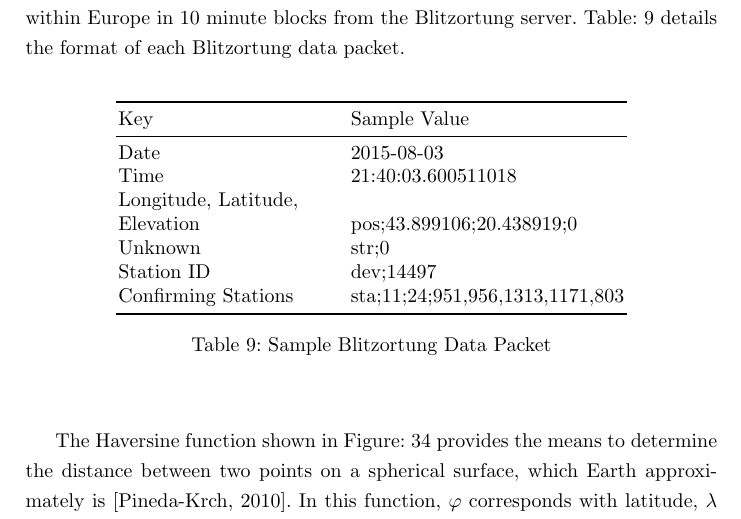
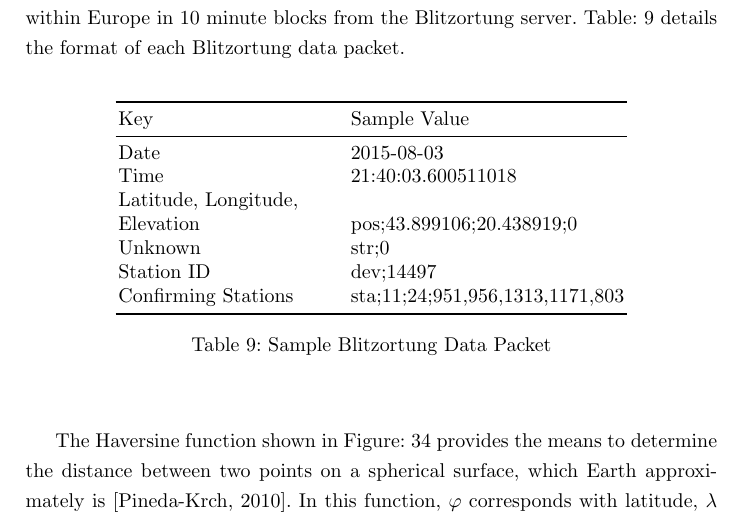
Before and after one commit to davidkirwan/software_defined_radio_telescope, a LaTeX thesis (documentation/dissertation/david_kirwan_00346128_dissertation.tex): part of page 51 of 69, cut so that both start at the same text. Compiled offline with pdfLaTeX.

Commit message:
- Minor edits to RQ3

```diff
--- a/documentation/dissertation/david_kirwan_00346128_dissertation.tex
+++ b/documentation/dissertation/david_kirwan_00346128_dissertation.tex
@@ -1266,7 +1266,7 @@ The Blitzortung project operates an online service which displays global informa
 		Key & Sample Value\\ \midrule
 		Date & 2015-08-03 \\
 		Time & 21:40:03.600511018 \\
-		Longitude, Latitude, \\Elevation & pos;43.899106;20.438919;0 \\
+		Latitude, Longitude,\\Elevation & pos;43.899106;20.438919;0 \\
 		Unknown & str;0 \\
 		Station ID & dev;14497 \\
 		Confirming Stations &  sta;11;24;951,956,1313,1171,803 \\
```
Also changed, not shown: documentation/dissertation/david_kirwan_00346128_dissertation.tex (2 more changed lines), 1 other file.
